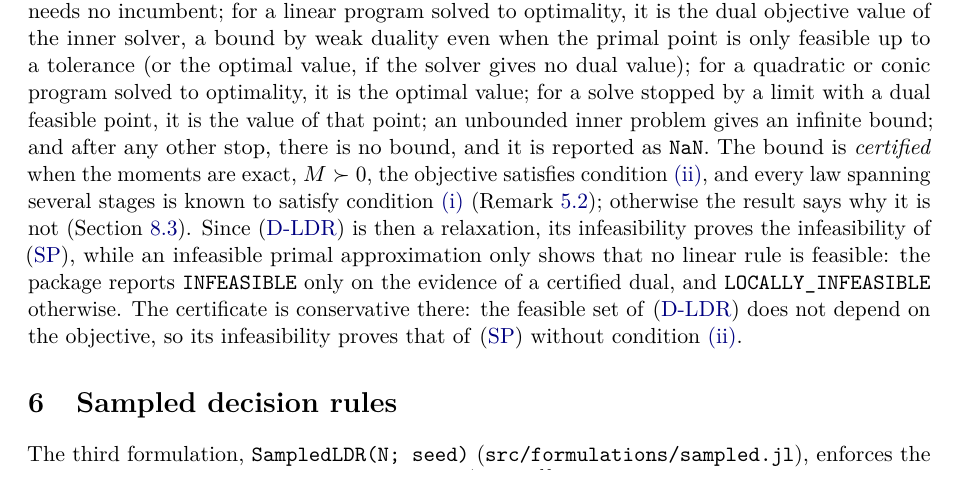
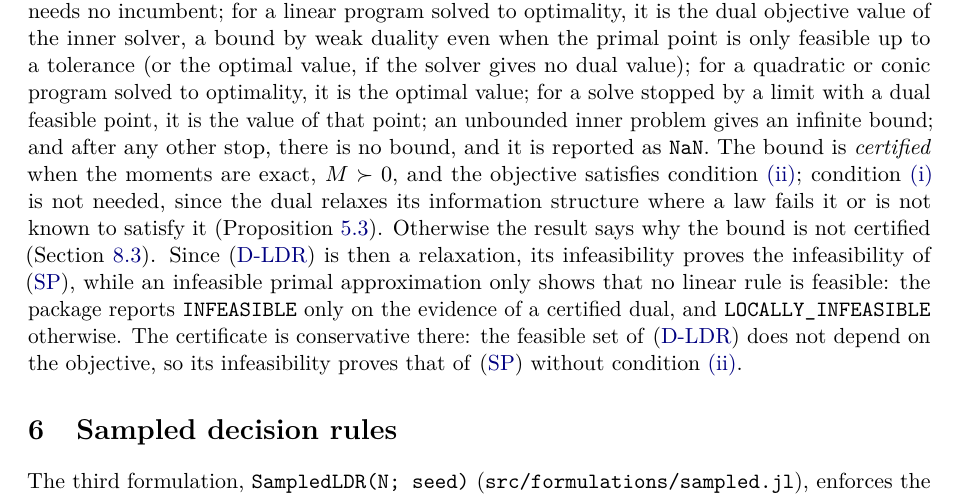
Before and after one commit to bfpc/LinearDecisionRules.jl, a LaTeX paper (docs/math/ldr-math.tex, which reads docs/math/sections/dual.tex): part of page 15 of 37, cut so that both start at the same text. Compiled offline with pdfLaTeX.

Commit message:
Certify without linear conditional expectations, in the notes too
Since f561bef the dual bound is certified whatever the conditional
expectations of the laws: the dual relaxes its information structure
where they are not linear. The paragraph on certification still asked
every law spanning several stages to have them.

Co-Authored-By: Claude Opus 5.5 <noreply@anthropic.com>

```diff
--- a/docs/math/sections/dual.tex
+++ b/docs/math/sections/dual.tex
@@ -246,8 +246,9 @@ for a quadratic or conic program solved to optimality, it is the optimal value;
 for a solve stopped by a limit with a dual feasible point, it is the value of that point;
 an unbounded inner problem gives an infinite bound;
 and after any other stop, there is no bound, and it is reported as \code{NaN}.
-The bound is \emph{certified} when the moments are exact, $\Mom \succ 0$, the objective satisfies condition~\ref{it:convex}, and every law spanning several stages is known to satisfy condition~\ref{it:lce} (\cref{rem:lce});
-otherwise the result says why it is not (\cref{sec:rejection}).
+The bound is \emph{certified} when the moments are exact, $\Mom \succ 0$, and the objective satisfies condition~\ref{it:convex};
+condition~\ref{it:lce} is not needed, since the dual relaxes its information structure where a law fails it or is not known to satisfy it (\cref{prop:relaxed-mask}).
+Otherwise the result says why the bound is not certified (\cref{sec:rejection}).
 Since \eqref{eq:DLDR} is then a relaxation, its infeasibility proves the infeasibility of \eqref{eq:SP},
 while an infeasible primal approximation only shows that no linear rule is feasible:
 the package reports \code{INFEASIBLE} only on the evidence of a certified dual, and \code{LOCALLY\_INFEASIBLE} otherwise.
```
